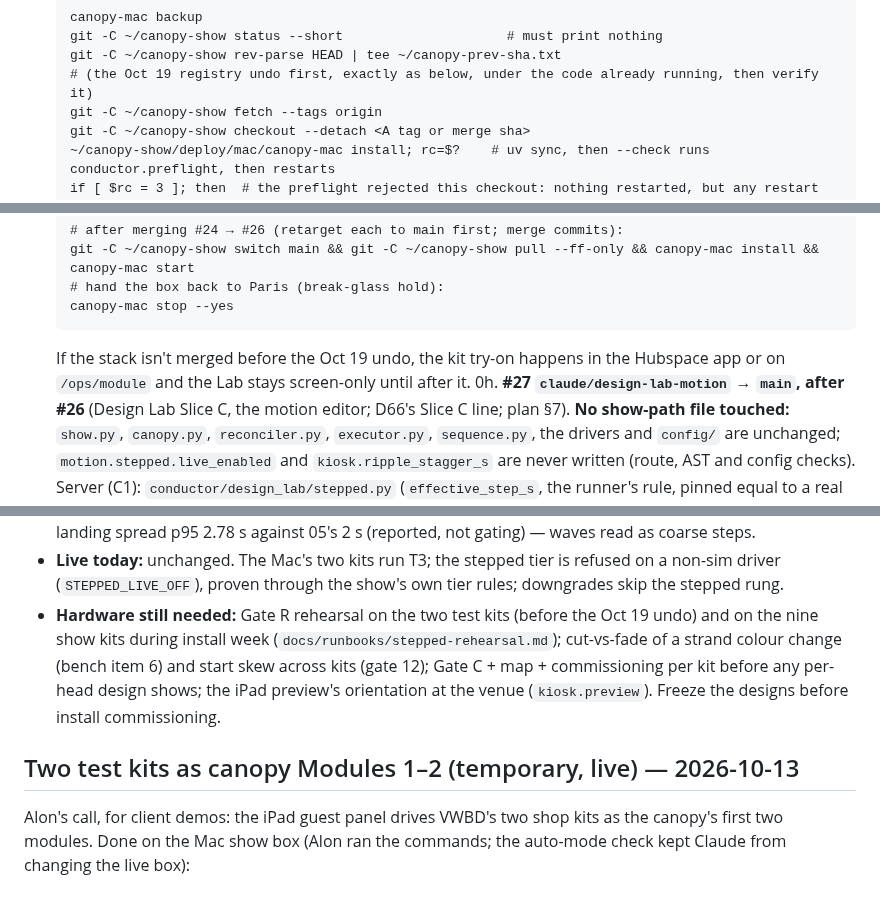
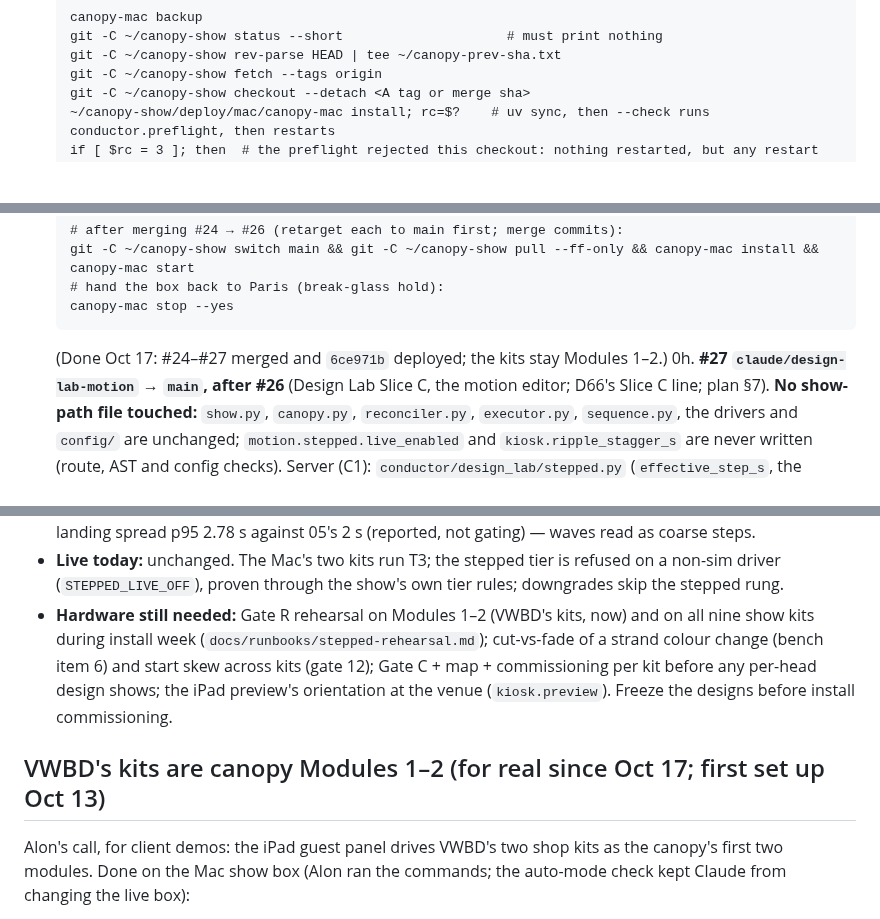
Before and after one commit to basenet120/color-canopy-control, a Markdown page: docs/STATUS.md, 3 parts joined by grey strips. GitHub-like rendering; blank space fills up the shorter version.

````diff
--- a/docs/STATUS.md
+++ b/docs/STATUS.md
@@ -103,7 +105,6 @@ Lab); both target `main`; merge commits, not squash.
   canopy-mac backup
   git -C ~/canopy-show status --short                     # must print nothing
   git -C ~/canopy-show rev-parse HEAD | tee ~/canopy-prev-sha.txt
-  # (the Oct 19 registry undo first, exactly as below, under the code already running, then verify it)
   git -C ~/canopy-show fetch --tags origin
   git -C ~/canopy-show checkout --detach <A tag or merge sha>
   ~/canopy-show/deploy/mac/canopy-mac install; rc=$?    # uv sync, then --check runs conductor.preflight, then restarts
@@ -235,8 +236,7 @@ Lab); both target `main`; merge commits, not squash.
     # hand the box back to Paris (break-glass hold):
     canopy-mac stop --yes
     ```
-    If the stack isn't merged before the Oct 19 undo, the kit try-on happens in the Hubspace app or on `/ops/module`
-    and the Lab stays screen-only until after it.
+    (Done Oct 17: #24–#27 merged and `6ce971b` deployed; the kits stay Modules 1–2.)
 0h. **#27 `claude/design-lab-motion` → `main`, after #26** (Design Lab Slice C, the motion editor; D66's
     Slice C line; plan §7). **No show-path file touched:** `show.py`, `canopy.py`, `reconciler.py`, `executor.py`,
     `sequence.py`, the drivers and `config/` are unchanged; `motion.stepped.live_enabled` and
@@ -391,12 +391,12 @@ that fails before it). Sim only; nothing new has reached a light.
   against 05's 2 s (reported, not gating) — waves read as coarse steps.
 - **Live today:** unchanged. The Mac's two kits run T3; the stepped tier is refused on a non-sim driver
   (`STEPPED_LIVE_OFF`), proven through the show's own tier rules; downgrades skip the stepped rung.
-- **Hardware still needed:** Gate R rehearsal on the two test kits (before the Oct 19 undo) and on the nine show kits
+- **Hardware still needed:** Gate R rehearsal on Modules 1–2 (VWBD's kits, now) and on all nine show kits
   during install week (`docs/runbooks/stepped-rehearsal.md`); cut-vs-fade of a strand colour change (bench item 6) and
   start skew across kits (gate 12); Gate C + map + commissioning per kit before any per-head design shows; the iPad
   preview's orientation at the venue (`kiosk.preview`). Freeze the designs before install commissioning.
 
-## Two test kits as canopy Modules 1–2 (temporary, live) — 2026-10-13
+## VWBD's kits are canopy Modules 1–2 (for real since Oct 17; first set up Oct 13)
 Alon's call, for client demos: the iPad guest panel drives VWBD's two shop kits as the canopy's first two modules.
 Done on the Mac show box (Alon ran the commands; the auto-mode check kept Claude from changing the live box):
 - **What changed (ops overlay only, `~/Library/Application Support/ColorCanopy/data/overrides/registry.yaml`,
````
Also changed, not shown: other parts of docs/STATUS.md (+23 -26 lines), docs/DECISIONS.md (+4 -0 lines), docs/live-lab/PLAN.md (+2 -2 lines).
